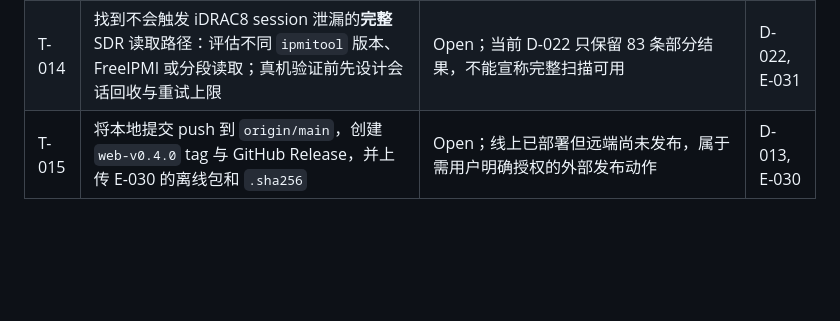
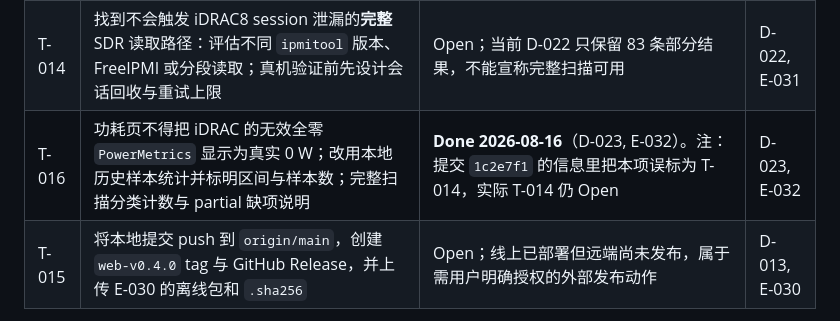
Before and after one commit to mi179/r730xd-fan-control, a Markdown page: TASKS.md, the part around the change. GitHub-like rendering; blank space fills up the shorter version.

```diff
--- a/TASKS.md
+++ b/TASKS.md
@@ -16,6 +16,7 @@
 | T-013 | 部署 HTTPS 反代并设 `WEB_COOKIE_SECURE=true` / `TRUSTED_ORIGINS`；同时处理反代后 `REMOTE_ADDR` 塌缩导致限速退化为全局桶的问题（ProxyFix 或共享网络命名空间） | Backlog（D-021 接受风险，不阻塞上线） | D-011, D-019, D-021 |
 | T-010 | 部署 Web v0.4.0 到 WRT：镜像在 WRT 上原生构建（Windows 侧已无 Docker daemon），`docker save` 回传后仍走 `build_openwrt_bundle.ps1` + `install.sh` 正规流程，保留备份/哈希/回滚/verify | **Done 2026-08-16**（image `fd1db718…`, installer / verify / live smoke 全通过，E-030） | D-013, D-015, E-030 |
 | T-014 | 找到不会触发 iDRAC8 session 泄漏的**完整** SDR 读取路径：评估不同 `ipmitool` 版本、FreeIPMI 或分段读取；真机验证前先设计会话回收与重试上限 | Open；当前 D-022 只保留 83 条部分结果，不能宣称完整扫描可用 | D-022, E-031 |
+| T-016 | 功耗页不得把 iDRAC 的无效全零 `PowerMetrics` 显示为真实 0 W；改用本地历史样本统计并标明区间与样本数；完整扫描分类计数与 partial 缺项说明 | **Done 2026-08-16**（D-023, E-032）。注：提交 `1c2e7f1` 的信息里把本项误标为 T-014，实际 T-014 仍 Open | D-023, E-032 |
 | T-015 | 将本地提交 push 到 `origin/main`，创建 `web-v0.4.0` tag 与 GitHub Release，并上传 E-030 的离线包和 `.sha256` | Open；线上已部署但远端尚未发布，属于需用户明确授权的外部发布动作 | D-013, E-030 |
 
 关闭任务时把状态改为 Done + 日期，不删除行。
```
Also changed, not shown: DECISIONS.md (+1 -0 lines), EVIDENCE.md (+2 -0 lines).
